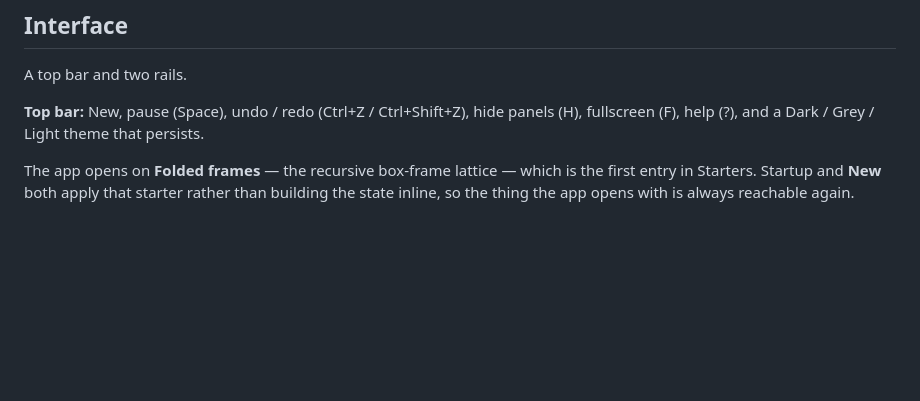
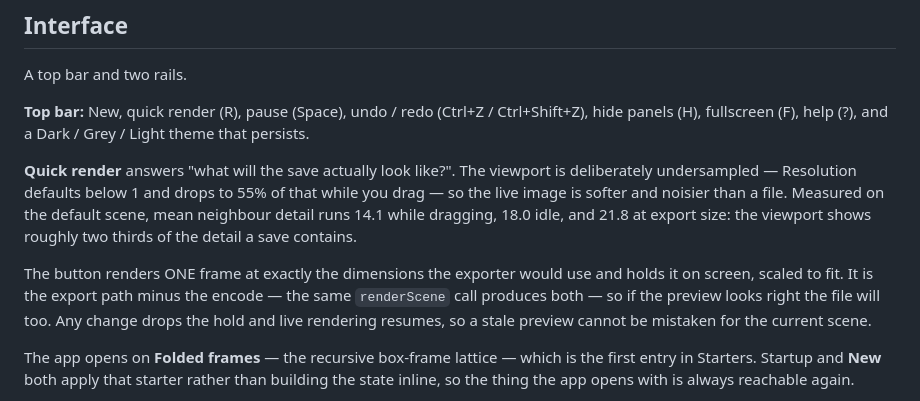
Before and after one commit to snicker02/Catoptron3D, a Markdown page: README.md, the part around the change. GitHub-like rendering; blank space fills up the shorter version.

```diff
--- a/README.md
+++ b/README.md
@@ -59,8 +59,19 @@ tools/
 
 A top bar and two rails.
 
-**Top bar:** New, pause (Space), undo / redo (Ctrl+Z / Ctrl+Shift+Z), hide panels (H),
-fullscreen (F), help (?), and a Dark / Grey / Light theme that persists.
+**Top bar:** New, quick render (R), pause (Space), undo / redo (Ctrl+Z / Ctrl+Shift+Z), hide
+panels (H), fullscreen (F), help (?), and a Dark / Grey / Light theme that persists.
+
+**Quick render** answers "what will the save actually look like?". The viewport is deliberately
+undersampled — Resolution defaults below 1 and drops to 55% of that while you drag — so the live
+image is softer and noisier than a file. Measured on the default scene, mean neighbour detail runs
+14.1 while dragging, 18.0 idle, and 21.8 at export size: the viewport shows roughly two thirds of
+the detail a save contains.
+
+The button renders ONE frame at exactly the dimensions the exporter would use and holds it on
+screen, scaled to fit. It is the export path minus the encode — the same `renderScene` call
+produces both — so if the preview looks right the file will too. Any change drops the hold and
+live rendering resumes, so a stale preview cannot be mistaken for the current scene.
 
 The app opens on **Folded frames** — the recursive box-frame lattice — which is the first entry
 in Starters. Startup and **New** both apply that starter rather than building the state inline,
```
